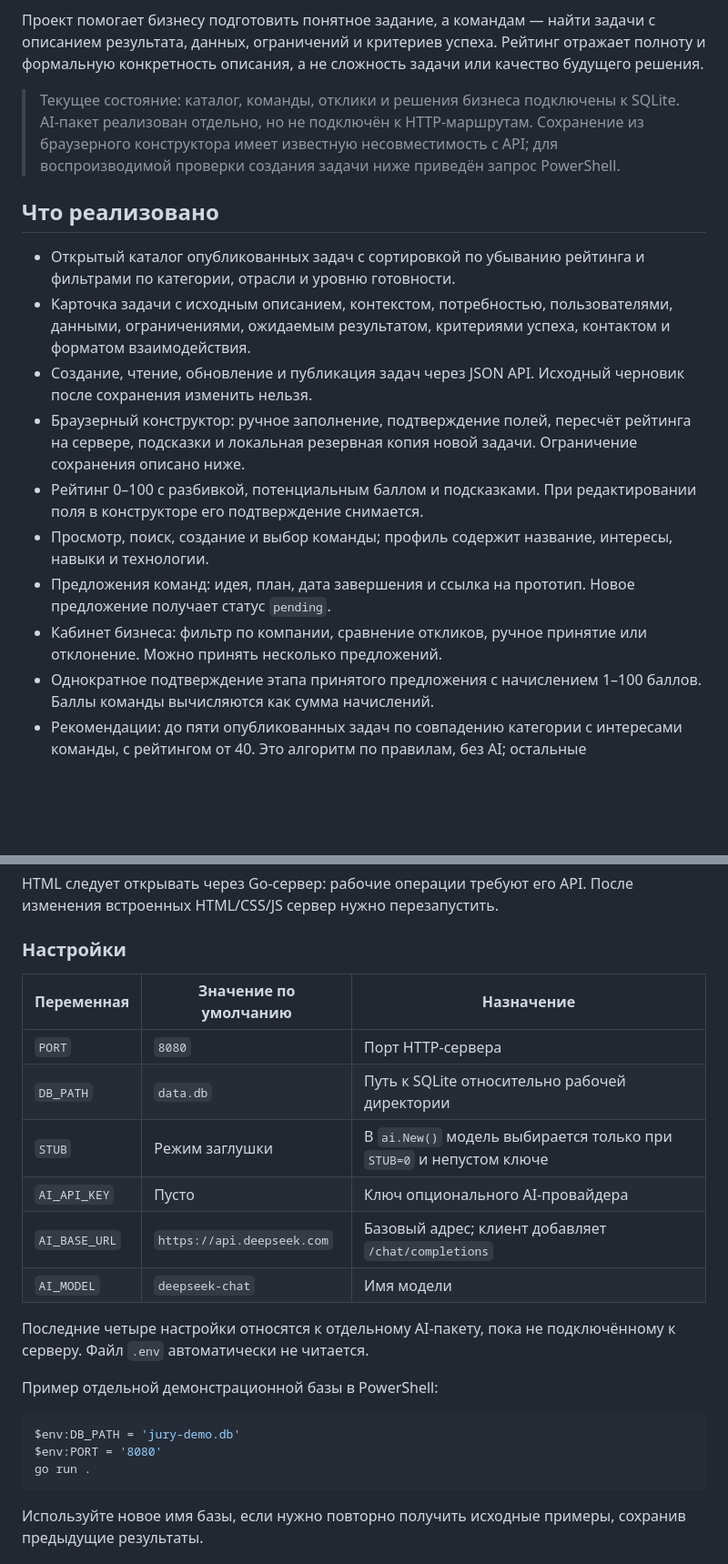
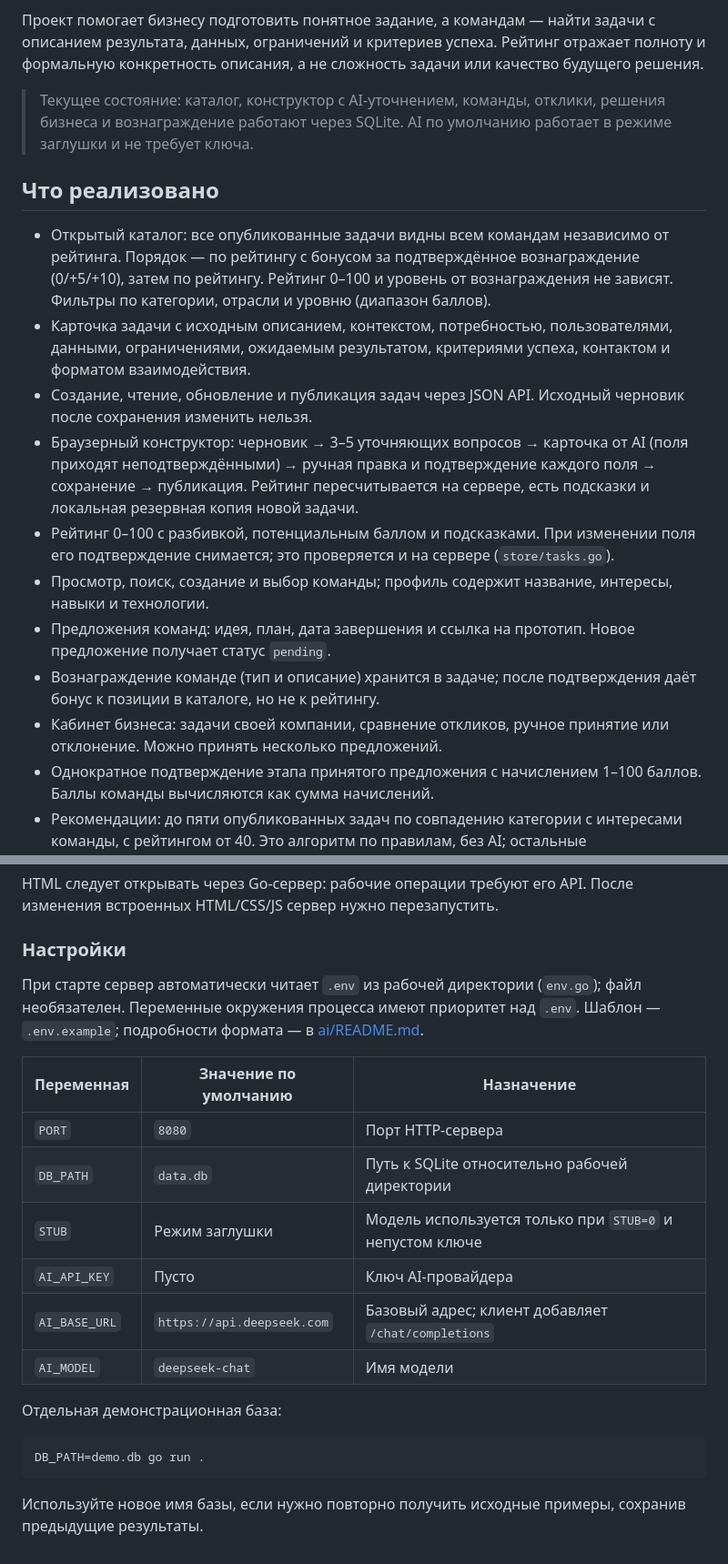
Before and after one commit to BAITC-Hacks/hack-7c4211c3-kilc, a Markdown page: README.md, 2 parts joined by grey strips. Shown at 91% size. Rendered like a GitHub page; blank space fills up the shorter version.

````diff
--- a/README.md
+++ b/README.md
@@ -4,18 +4,19 @@
 
 Проект помогает бизнесу подготовить понятное задание, а командам — найти задачи с описанием результата, данных, ограничений и критериев успеха. Рейтинг отражает полноту и формальную конкретность описания, а не сложность задачи или качество будущего решения.
 
-> Текущее состояние: каталог, команды, отклики и решения бизнеса подключены к SQLite. AI-пакет реализован отдельно, но не подключён к HTTP-маршрутам. Сохранение из браузерного конструктора имеет известную несовместимость с API; для воспроизводимой проверки создания задачи ниже приведён запрос PowerShell.
+> Текущее состояние: каталог, конструктор с AI-уточнением, команды, отклики, решения бизнеса и вознаграждение работают через SQLite. AI по умолчанию работает в режиме заглушки и не требует ключа.
 
 ## Что реализовано
 
-- Открытый каталог опубликованных задач с сортировкой по убыванию рейтинга и фильтрами по категории, отрасли и уровню готовности.
+- Открытый каталог: все опубликованные задачи видны всем командам независимо от рейтинга. Порядок — по рейтингу с бонусом за подтверждённое вознаграждение (0/+5/+10), затем по рейтингу. Рейтинг 0–100 и уровень от вознаграждения не зависят. Фильтры по категории, отрасли и уровню (диапазон баллов).
 - Карточка задачи с исходным описанием, контекстом, потребностью, пользователями, данными, ограничениями, ожидаемым результатом, критериями успеха, контактом и форматом взаимодействия.
 - Создание, чтение, обновление и публикация задач через JSON API. Исходный черновик после сохранения изменить нельзя.
-- Браузерный конструктор: ручное заполнение, подтверждение полей, пересчёт рейтинга на сервере, подсказки и локальная резервная копия новой задачи. Ограничение сохранения описано ниже.
-- Рейтинг 0–100 с разбивкой, потенциальным баллом и подсказками. При редактировании поля в конструкторе его подтверждение снимается.
+- Браузерный конструктор: черновик → 3–5 уточняющих вопросов → карточка от AI (поля приходят неподтверждёнными) → ручная правка и подтверждение каждого поля → сохранение → публикация. Рейтинг пересчитывается на сервере, есть подсказки и локальная резервная копия новой задачи.
+- Рейтинг 0–100 с разбивкой, потенциальным баллом и подсказками. При изменении поля его подтверждение снимается; это проверяется и на сервере (`store/tasks.go`).
 - Просмотр, поиск, создание и выбор команды; профиль содержит название, интересы, навыки и технологии.
 - Предложения команд: идея, план, дата завершения и ссылка на прототип. Новое предложение получает статус `pending`.
-- Кабинет бизнеса: фильтр по компании, сравнение откликов, ручное принятие или отклонение. Можно принять несколько предложений.
+- Вознаграждение команде (тип и описание) хранится в задаче; после подтверждения даёт бонус к позиции в каталоге, но не к рейтингу.
+- Кабинет бизнеса: задачи своей компании, сравнение откликов, ручное принятие или отклонение. Можно принять несколько предложений.
 - Однократное подтверждение этапа принятого предложения с начислением 1–100 баллов. Баллы команды вычисляются как сумма начислений.
 - Рекомендации: до пяти опубликованных задач по совпадению категории с интересами команды, с рейтингом от 40. Это алгоритм по правилам, без AI; остальные опубликованные задачи остаются в общем каталоге.
 - Автоматическое заполнение демонстрационной базы и endpoint проверки состояния `/health`.
@@ -131,23 +138,21 @@ HTML следует открывать через Go-сервер: рабочи
 
 ### Настройки
 
+При старте сервер автоматически читает `.env` из рабочей директории (`env.go`); файл необязателен. Переменные окружения процесса имеют приоритет над `.env`. Шаблон — `.env.example`; подробности формата — в [ai/README.md](ai/README.md).
+
 | Переменная | Значение по умолчанию | Назначение |
 |---|---|---|
 | `PORT` | `8080` | Порт HTTP-сервера |
 | `DB_PATH` | `data.db` | Путь к SQLite относительно рабочей директории |
-| `STUB` | Режим заглушки | В `ai.New()` модель выбирается только при `STUB=0` и непустом ключе |
-| `AI_API_KEY` | Пусто | Ключ опционального AI-провайдера |
+| `STUB` | Режим заглушки | Модель используется только при `STUB=0` и непустом ключе |
+| `AI_API_KEY` | Пусто | Ключ AI-провайдера |
 | `AI_BASE_URL` | `https://api.deepseek.com` | Базовый адрес; клиент добавляет `/chat/completions` |
 | `AI_MODEL` | `deepseek-chat` | Имя модели |
 
-Последние четыре настройки относятся к отдельному AI-пакету, пока не подключённому к серверу. Файл `.env` автоматически не читается.
+Отдельная демонстрационная база:
 
-Пример отдельной демонстрационной базы в PowerShell:
-
-```powershell
-$env:DB_PATH = 'jury-demo.db'
-$env:PORT = '8080'
-go run .
+```sh
+DB_PATH=demo.db go run .
 ```
 
 Используйте новое имя базы, если нужно повторно получить исходные примеры, сохранив предыдущие результаты.
````
Also changed, not shown: other parts of README.md (+45 -63 lines).
